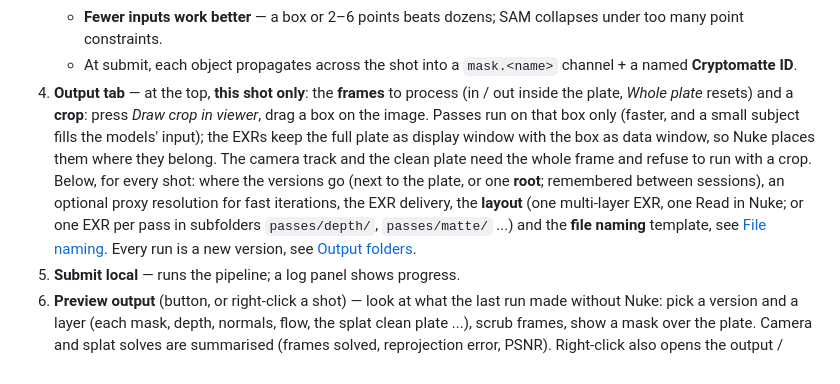
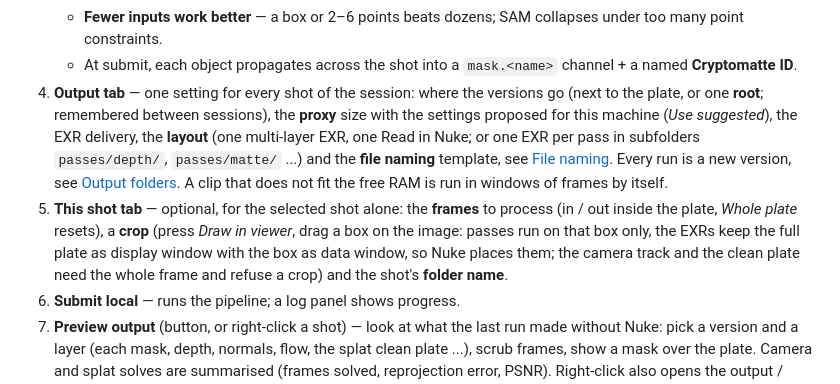
Before and after one commit to lettidude/LiveActionAOV, a Markdown page: docs/user-guide.md, the part around the change. Drawn GitHub-style.

```diff
--- a/docs/user-guide.md
+++ b/docs/user-guide.md
@@ -96,8 +96,8 @@ liveaov-gui
    - **Engine** (beside the object list) sets this object's own soft-edge engine; picking one re-previews the object with it straight away, and the submit uses the same engine. Default = the run engine from the Passes tab.
    - **Fewer inputs work better** — a box or 2–6 points beats dozens; SAM collapses under too many point constraints.
    - At submit, each object propagates across the shot into a `mask.<name>` channel + a named **Cryptomatte ID**.
-4. **Output tab** — at the top, **this shot only**: the **frames** to process (in / out inside the plate, *Whole plate* resets) and a **crop**: press *Draw crop in viewer*, drag a box on the image. Passes run on that box only (faster, and a small subject fills the models' input); the EXRs keep the full plate as display window with the box as data window, so Nuke places them where they belong. The camera track and the clean plate need the whole frame and refuse to run with a crop.
-   Below, for every shot: where the versions go (next to the plate, or one **root**; remembered between sessions), an optional proxy resolution for fast iterations, the EXR delivery, the **layout** (one multi-layer EXR, one Read in Nuke; or one EXR per pass in subfolders `passes/depth/`, `passes/matte/` ...) and the **file naming** template, see [File naming](#file-naming). Every run is a new version, see [Output folders](#output-folders).
+4. **Output tab** — one setting for every shot of the session: where the versions go (next to the plate, or one **root**; remembered between sessions), the **proxy** size with the settings proposed for this machine (*Use suggested*), the EXR delivery, the **layout** (one multi-layer EXR, one Read in Nuke; or one EXR per pass in subfolders `passes/depth/`, `passes/matte/` ...) and the **file naming** template, see [File naming](#file-naming). Every run is a new version, see [Output folders](#output-folders). A clip that does not fit the free RAM is run in windows of frames by itself.
+5. **This shot tab** — optional, for the selected shot alone: the **frames** to process (in / out inside the plate, *Whole plate* resets), a **crop** (press *Draw in viewer*, drag a box on the image: passes run on that box only, the EXRs keep the full plate as display window with the box as data window, so Nuke places them; the camera track and the clean plate need the whole frame and refuse a crop) and the shot's **folder name**.
 5. **Submit local** — runs the pipeline; a log panel shows progress.
 6. **Preview output** (button, or right-click a shot) — look at what the last run made without Nuke: pick a version and a layer (each mask, depth, normals, flow, the splat clean plate ...), scrub frames, show a mask over the plate. Camera and splat solves are summarised (frames solved, reprojection error, PSNR). Right-click also opens the output / plate folder and the comp in Nuke.
 
```
Also changed, not shown: CHANGELOG.md (+8 -1 lines), README.md (+20 -6 lines), docs/img/gui-masks-tab.png (added), docs/img/gui-output-tab.png (added), docs/img/gui-passes-tab.jpg, 3 other files.
